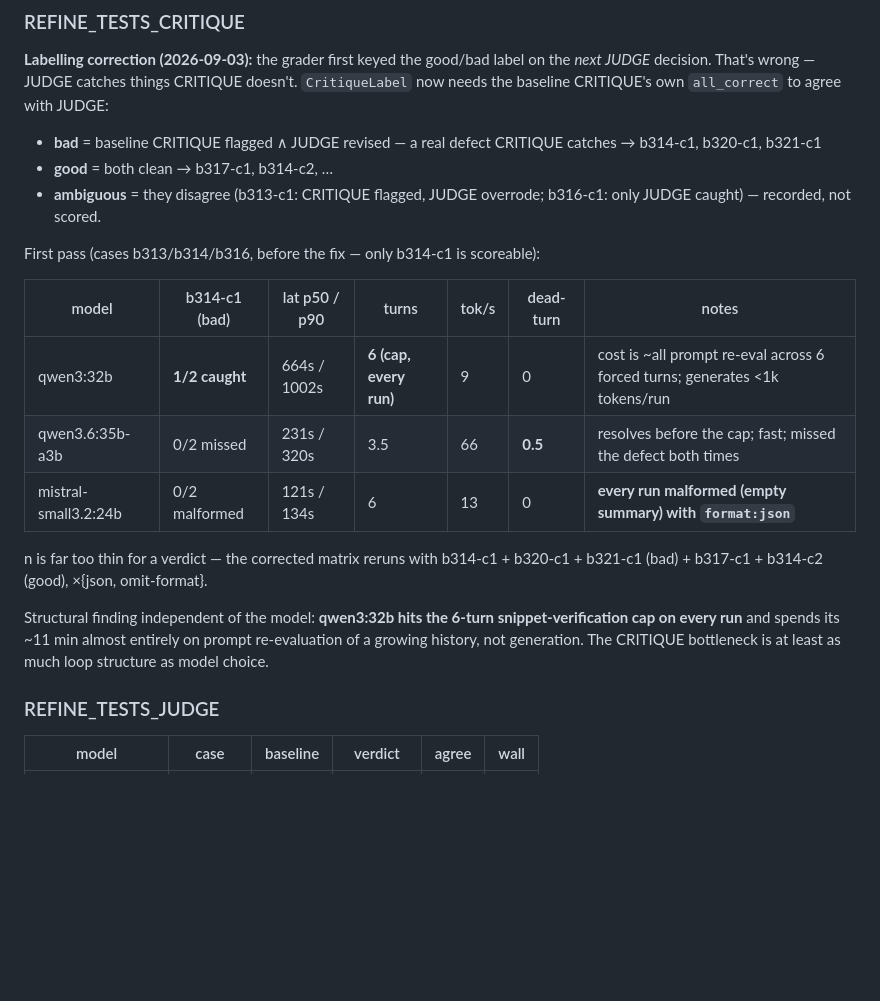
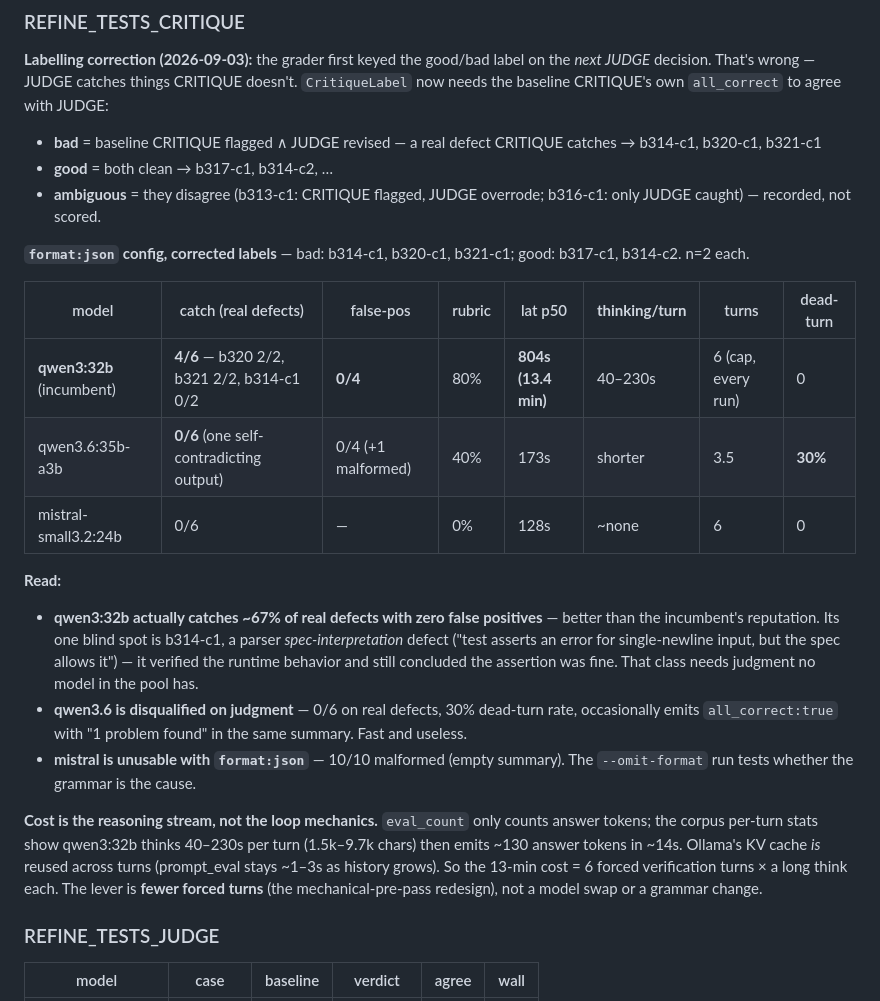
Before and after one commit to lehmann314159/ratchet, a Markdown page: docs/fleet-qualification.md, the part around the change. Drawn GitHub-style; blank space fills up the shorter version.

Commit message:
docs(fleet-qualification): CRITIQUE json results + reasoning-stream cost finding

```diff
--- a/docs/fleet-qualification.md
+++ b/docs/fleet-qualification.md
@@ -135,21 +135,34 @@ agree with JUDGE:
 - **good** = both clean → b317-c1, b314-c2, …
 - **ambiguous** = they disagree (b313-c1: CRITIQUE flagged, JUDGE overrode; b316-c1: only JUDGE caught) — recorded, not scored.
 
-First pass (cases b313/b314/b316, before the fix — only b314-c1 is scoreable):
+**`format:json` config, corrected labels** — bad: b314-c1, b320-c1, b321-c1;
+good: b317-c1, b314-c2. n=2 each.
 
-| model | b314-c1 (bad) | lat p50 / p90 | turns | tok/s | dead-turn | notes |
-|-------|---------------|---------------|-------|-------|-----------|-------|
-| qwen3:32b | **1/2 caught** | 664s / 1002s | **6 (cap, every run)** | 9 | 0 | cost is ~all prompt re-eval across 6 forced turns; generates <1k tokens/run |
-| qwen3.6:35b-a3b | 0/2 missed | 231s / 320s | 3.5 | 66 | **0.5** | resolves before the cap; fast; missed the defect both times |
-| mistral-small3.2:24b | 0/2 malformed | 121s / 134s | 6 | 13 | 0 | **every run malformed (empty summary) with `format:json`** |
+| model | catch (real defects) | false-pos | rubric | lat p50 | **thinking/turn** | turns | dead-turn |
+|-------|----------------------|-----------|--------|---------|-------------------|-------|-----------|
+| **qwen3:32b** (incumbent) | **4/6** — b320 2/2, b321 2/2, b314-c1 0/2 | **0/4** | 80% | **804s (13.4 min)** | 40–230s | 6 (cap, every run) | 0 |
+| qwen3.6:35b-a3b | **0/6** (one self-contradicting output) | 0/4 (+1 malformed) | 40% | 173s | shorter | 3.5 | **30%** |
+| mistral-small3.2:24b | 0/6 | — | 0% | 128s | ~none | 6 | 0 |
 
-n is far too thin for a verdict — the corrected matrix reruns with b314-c1 +
-b320-c1 + b321-c1 (bad) + b317-c1 + b314-c2 (good), ×{json, omit-format}.
+**Read:**
+- **qwen3:32b actually catches ~67% of real defects with zero false positives** —
+  better than the incumbent's reputation. Its one blind spot is b314-c1, a parser
+  *spec-interpretation* defect ("test asserts an error for single-newline input,
+  but the spec allows it") — it verified the runtime behavior and still concluded
+  the assertion was fine. That class needs judgment no model in the pool has.
+- **qwen3.6 is disqualified on judgment** — 0/6 on real defects, 30% dead-turn
+  rate, occasionally emits `all_correct:true` with "1 problem found" in the same
+  summary. Fast and useless.
+- **mistral is unusable with `format:json`** — 10/10 malformed (empty summary).
+  The `--omit-format` run tests whether the grammar is the cause.
 
-Structural finding independent of the model: **qwen3:32b hits the 6-turn
-snippet-verification cap on every run** and spends its ~11 min almost entirely on
-prompt re-evaluation of a growing history, not generation. The CRITIQUE
-bottleneck is at least as much loop structure as model choice.
+**Cost is the reasoning stream, not the loop mechanics.** `eval_count` only
+counts answer tokens; the corpus per-turn stats show qwen3:32b thinks 40–230s per
+turn (1.5k–9.7k chars) then emits ~130 answer tokens in ~14s. Ollama's KV cache
+*is* reused across turns (prompt_eval stays ~1–3s as history grows). So the
+13-min cost = 6 forced verification turns × a long think each. The lever is
+**fewer forced turns** (the mechanical-pre-pass redesign), not a model swap or a
+grammar change.
 
 ### REFINE_TESTS_JUDGE
 
```
